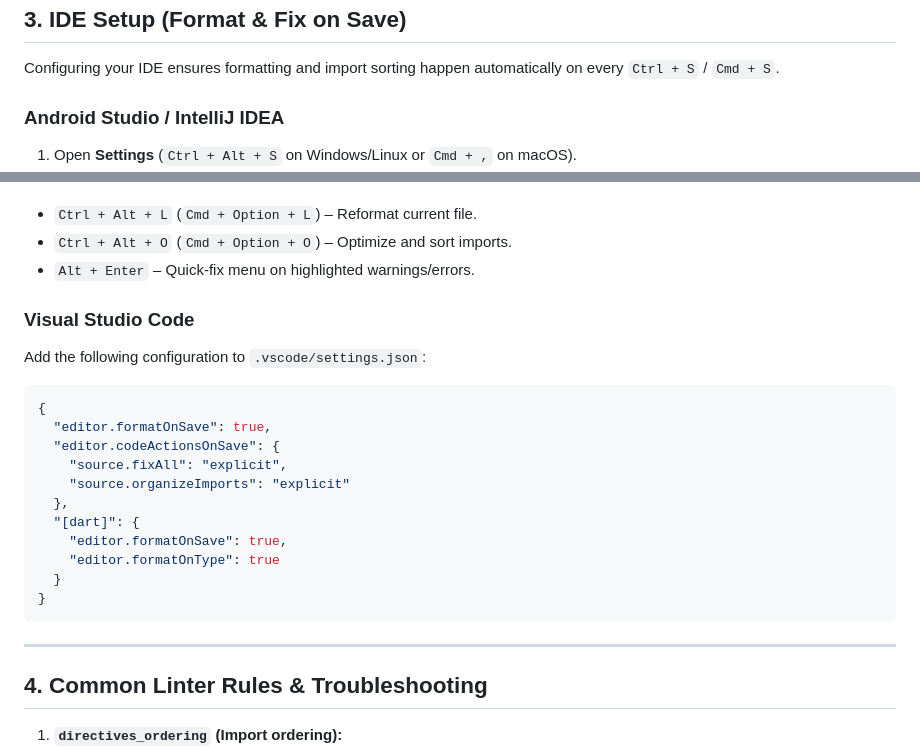
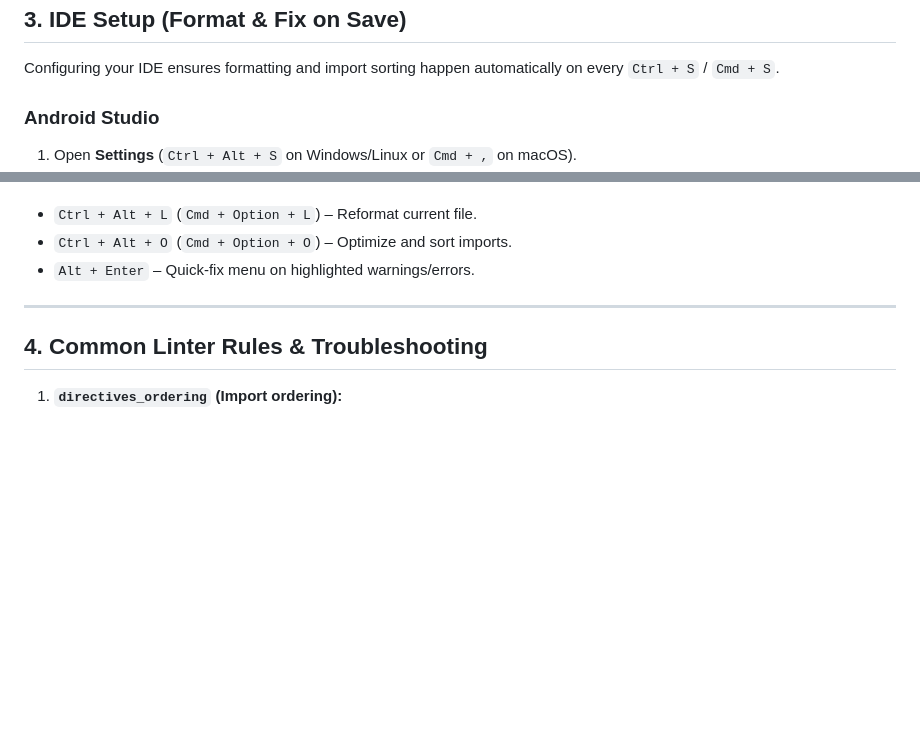
Before and after one commit to WojciechKorbel/common-pantry, a Markdown page: .github/workflows/README.md, 2 parts joined by grey strips. GitHub-like rendering; blank space fills up the shorter version.

````diff
--- a/.github/workflows/README.md
+++ b/.github/workflows/README.md
@@ -54,7 +54,7 @@ flutter test
 
 Configuring your IDE ensures formatting and import sorting happen automatically on every `Ctrl + S` / `Cmd + S`.
 
-### Android Studio / IntelliJ IDEA
+### Android Studio
 
 1. Open **Settings** (`Ctrl + Alt + S` on Windows/Linux or `Cmd + ,` on macOS).
 2. Navigate to: **Languages & Frameworks** → **Flutter**.
@@ -69,24 +69,6 @@ Configuring your IDE ensures formatting and import sorting happen automatically
 * `Ctrl + Alt + L` (`Cmd + Option + L`) – Reformat current file.
 * `Ctrl + Alt + O` (`Cmd + Option + O`) – Optimize and sort imports.
 * `Alt + Enter` – Quick-fix menu on highlighted warnings/errors.
-
-### Visual Studio Code
-
-Add the following configuration to `.vscode/settings.json`:
-
-```json
-{
-  "editor.formatOnSave": true,
-  "editor.codeActionsOnSave": {
-    "source.fixAll": "explicit",
-    "source.organizeImports": "explicit"
-  },
-  "[dart]": {
-    "editor.formatOnSave": true,
-    "editor.formatOnType": true
-  }
-}
-```
 
 ---
 
````
